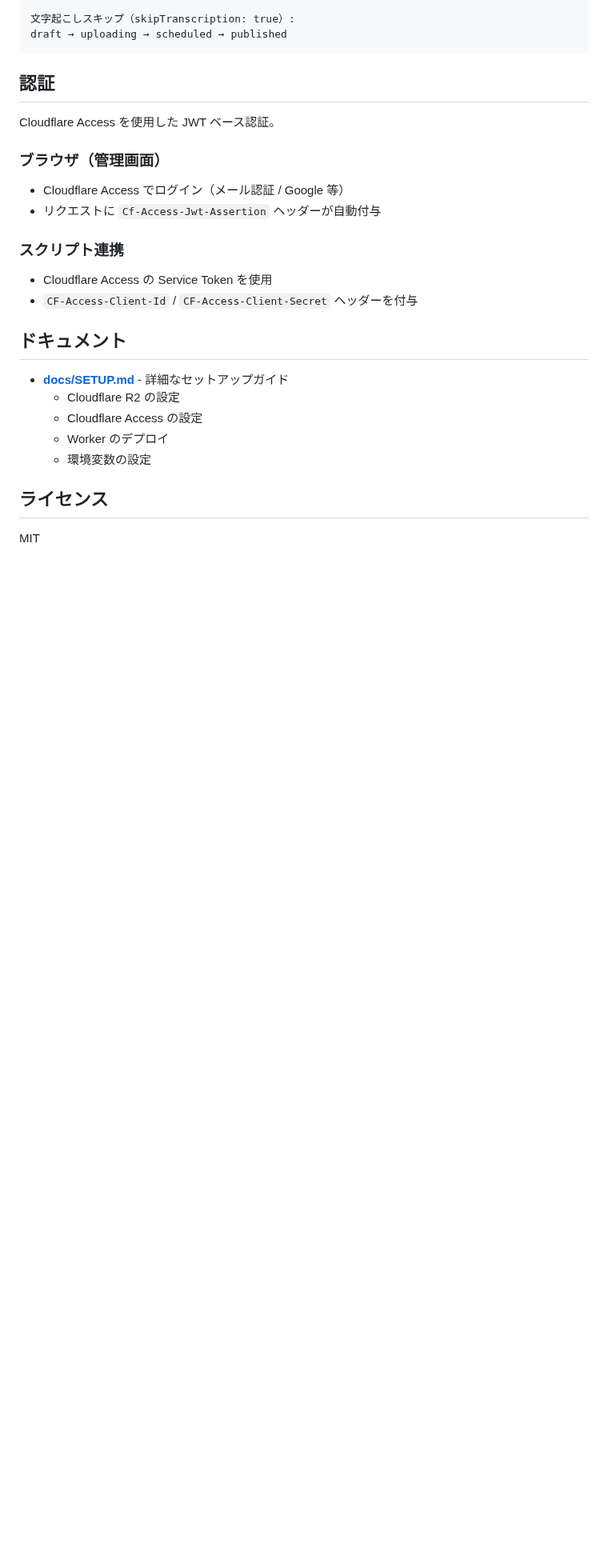
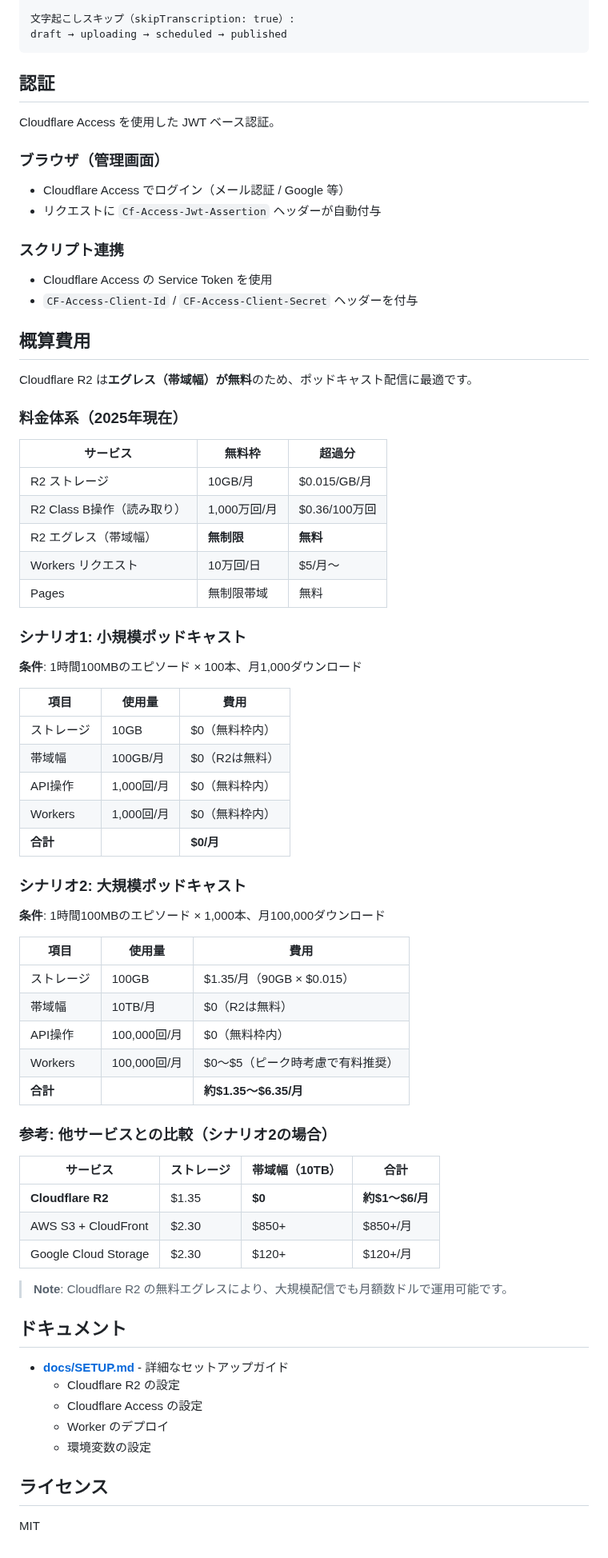
Before and after one commit to sngazm/imagecaster, a Markdown page: README.md, the part around the change. Shown at 80% size. Rendered like a GitHub page; blank space fills up the shorter version.

Commit message:
docs: READMEに概算費用セクションを追加
Cloudflare R2/Workers/Pagesを使ったポッドキャストホスティングの
概算費用を2つのシナリオで比較:

- 小規模: 100本・月1,000DL → $0/月（無料枠内）
- 大規模: 1,000本・月10万DL → 約$1〜$6/月

AWS S3+CloudFrontなど他サービスとの比較表も追加し、
R2の無料エグレスによるコストメリットを明示。

```diff
--- a/README.md
+++ b/README.md
@@ -178,6 +178,54 @@ Cloudflare Access を使用した JWT ベース認証。
 - Cloudflare Access の Service Token を使用
 - `CF-Access-Client-Id` / `CF-Access-Client-Secret` ヘッダーを付与
 
+## 概算費用
+
+Cloudflare R2 は**エグレス（帯域幅）が無料**のため、ポッドキャスト配信に最適です。
+
+### 料金体系（2025年現在）
+
+| サービス | 無料枠 | 超過分 |
+|---------|--------|--------|
+| R2 ストレージ | 10GB/月 | $0.015/GB/月 |
+| R2 Class B操作（読み取り） | 1,000万回/月 | $0.36/100万回 |
+| R2 エグレス（帯域幅） | **無制限** | **無料** |
+| Workers リクエスト | 10万回/日 | $5/月〜 |
+| Pages | 無制限帯域 | 無料 |
+
+### シナリオ1: 小規模ポッドキャスト
+
+**条件**: 1時間100MBのエピソード × 100本、月1,000ダウンロード
+
+| 項目 | 使用量 | 費用 |
+|------|--------|------|
+| ストレージ | 10GB | $0（無料枠内） |
+| 帯域幅 | 100GB/月 | $0（R2は無料） |
+| API操作 | 1,000回/月 | $0（無料枠内） |
+| Workers | 1,000回/月 | $0（無料枠内） |
+| **合計** | | **$0/月** |
+
+### シナリオ2: 大規模ポッドキャスト
+
+**条件**: 1時間100MBのエピソード × 1,000本、月100,000ダウンロード
+
+| 項目 | 使用量 | 費用 |
+|------|--------|------|
+| ストレージ | 100GB | $1.35/月（90GB × $0.015） |
+| 帯域幅 | 10TB/月 | $0（R2は無料） |
+| API操作 | 100,000回/月 | $0（無料枠内） |
+| Workers | 100,000回/月 | $0〜$5（ピーク時考慮で有料推奨） |
+| **合計** | | **約$1.35〜$6.35/月** |
+
+### 参考: 他サービスとの比較（シナリオ2の場合）
+
+| サービス | ストレージ | 帯域幅（10TB） | 合計 |
+|---------|-----------|----------------|------|
+| **Cloudflare R2** | $1.35 | **$0** | **約$1〜$6/月** |
+| AWS S3 + CloudFront | $2.30 | $850+ | $850+/月 |
+| Google Cloud Storage | $2.30 | $120+ | $120+/月 |
+
+> **Note**: Cloudflare R2 の無料エグレスにより、大規模配信でも月額数ドルで運用可能です。
+
 ## ドキュメント
 
 - **[docs/SETUP.md](docs/SETUP.md)** - 詳細なセットアップガイド
```
